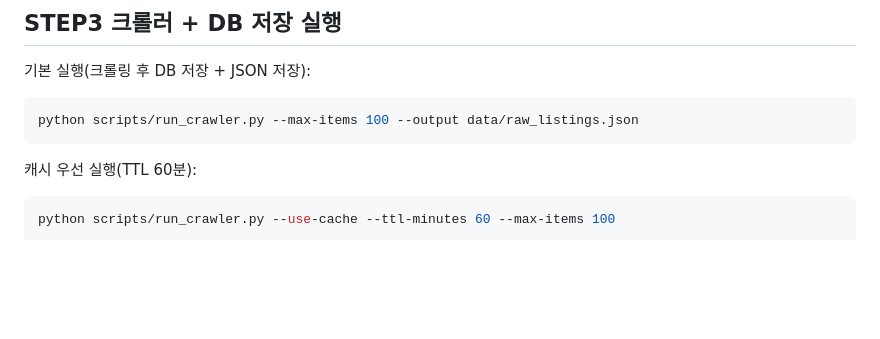
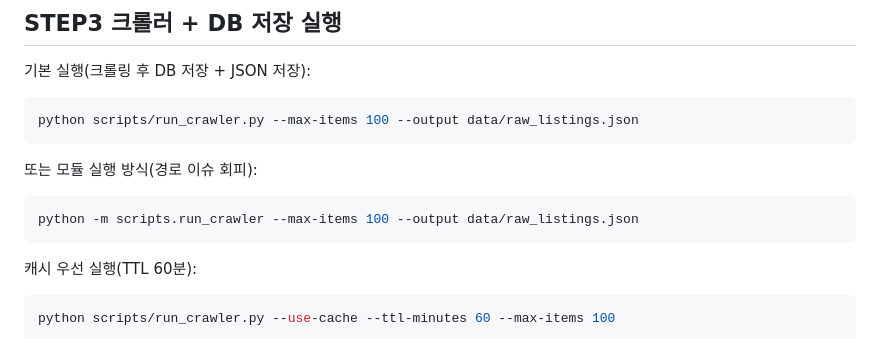
Before and after one commit to ssehuun/Gubmae-Hunter, a Markdown page: README.md, the part around the change. Rendered like a GitHub page; blank space fills up the shorter version.

Commit message:
Update README with execution methods and caching info
Add alternative module execution method and cache execution instructions.

````diff
--- a/README.md
+++ b/README.md
@@ -133,6 +133,12 @@ curl "http://127.0.0.1:8000/api/listings?district=송파구&min_price_manwon=150
 python scripts/run_crawler.py --max-items 100 --output data/raw_listings.json
 ```
 
+또는 모듈 실행 방식(경로 이슈 회피):
+
+```bash
+python -m scripts.run_crawler --max-items 100 --output data/raw_listings.json
+```
+
 캐시 우선 실행(TTL 60분):
 
 ```bash
````
